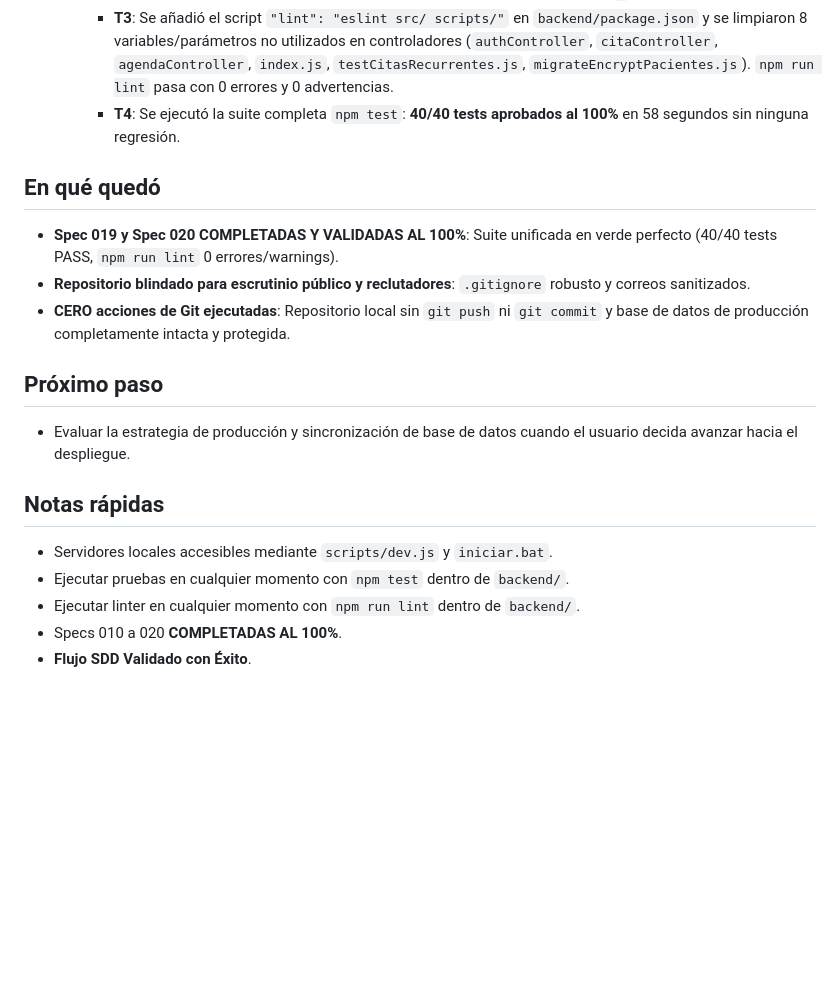
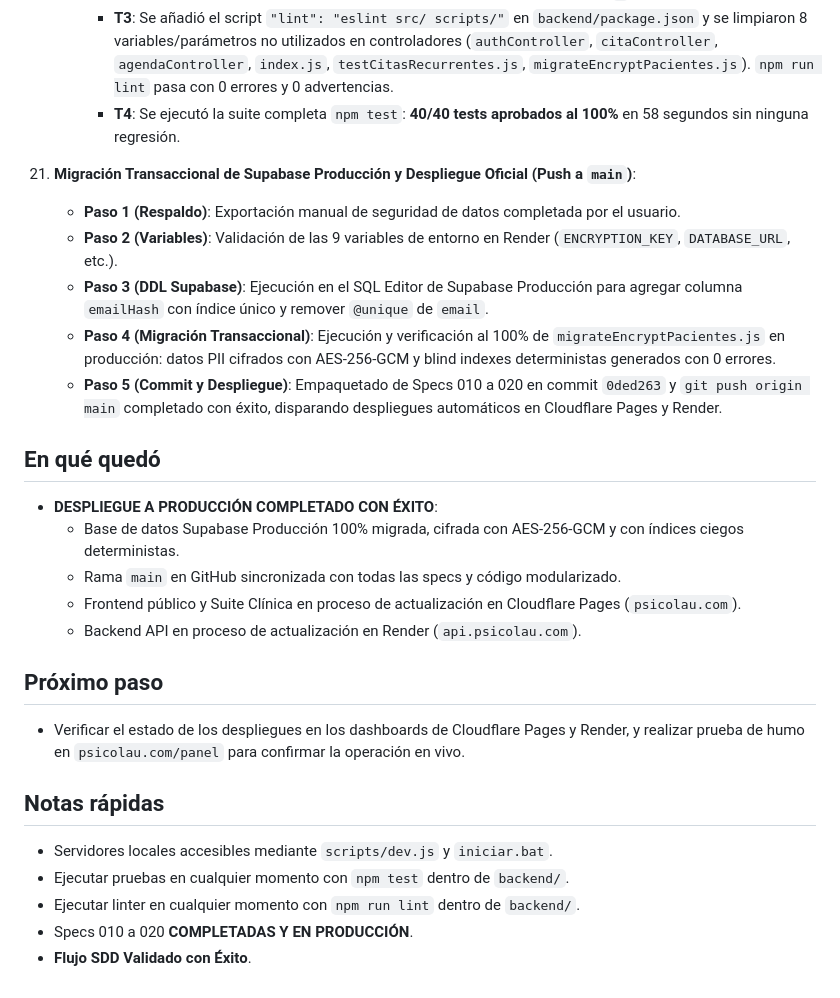
Before and after one commit to CristhianRuiz24/PsicoLau-Pagina-web, a Markdown page: overview/session.md, the part around the change. GitHub-like rendering; blank space fills up the shorter version.

Commit message:
docs: actualizar memoria de sesion con despliegue a produccion completado

```diff
--- a/overview/session.md
+++ b/overview/session.md
@@ -176,20 +176,29 @@
       - **T3**: Se añadió el script `"lint": "eslint src/ scripts/"` en `backend/package.json` y se limpiaron 8 variables/parámetros no utilizados en controladores (`authController`, `citaController`, `agendaController`, `index.js`, `testCitasRecurrentes.js`, `migrateEncryptPacientes.js`). `npm run lint` pasa con 0 errores y 0 advertencias.
       - **T4**: Se ejecutó la suite completa `npm test`: **40/40 tests aprobados al 100%** en 58 segundos sin ninguna regresión.
 
+21. **Migración Transaccional de Supabase Producción y Despliegue Oficial (Push a `main`)**:
+    - **Paso 1 (Respaldo)**: Exportación manual de seguridad de datos completada por el usuario.
+    - **Paso 2 (Variables)**: Validación de las 9 variables de entorno en Render (`ENCRYPTION_KEY`, `DATABASE_URL`, etc.).
+    - **Paso 3 (DDL Supabase)**: Ejecución en el SQL Editor de Supabase Producción para agregar columna `emailHash` con índice único y remover `@unique` de `email`.
+    - **Paso 4 (Migración Transaccional)**: Ejecución y verificación al 100% de `migrateEncryptPacientes.js` en producción: datos PII cifrados con AES-256-GCM y blind indexes deterministas generados con 0 errores.
+    - **Paso 5 (Commit y Despliegue)**: Empaquetado de Specs 010 a 020 en commit `0ded263` y `git push origin main` completado con éxito, disparando despliegues automáticos en Cloudflare Pages y Render.
+
 ## En qué quedó
 
-- **Spec 019 y Spec 020 COMPLETADAS Y VALIDADAS AL 100%**: Suite unificada en verde perfecto (40/40 tests PASS, `npm run lint` 0 errores/warnings).
-- **Repositorio blindado para escrutinio público y reclutadores**: `.gitignore` robusto y correos sanitizados.
-- **CERO acciones de Git ejecutadas**: Repositorio local sin `git push` ni `git commit` y base de datos de producción completamente intacta y protegida.
+- **DESPLIEGUE A PRODUCCIÓN COMPLETADO CON ÉXITO**:
+  - Base de datos Supabase Producción 100% migrada, cifrada con AES-256-GCM y con índices ciegos deterministas.
+  - Rama `main` en GitHub sincronizada con todas las specs y código modularizado.
+  - Frontend público y Suite Clínica en proceso de actualización en Cloudflare Pages (`psicolau.com`).
+  - Backend API en proceso de actualización en Render (`api.psicolau.com`).
 
 ## Próximo paso
 
-- Evaluar la estrategia de producción y sincronización de base de datos cuando el usuario decida avanzar hacia el despliegue.
+- Verificar el estado de los despliegues en los dashboards de Cloudflare Pages y Render, y realizar prueba de humo en `psicolau.com/panel` para confirmar la operación en vivo.
 
 ## Notas rápidas
 
 - Servidores locales accesibles mediante `scripts/dev.js` y `iniciar.bat`.
 - Ejecutar pruebas en cualquier momento con `npm test` dentro de `backend/`.
 - Ejecutar linter en cualquier momento con `npm run lint` dentro de `backend/`.
-- Specs 010 a 020 **COMPLETADAS AL 100%**.
+- Specs 010 a 020 **COMPLETADAS Y EN PRODUCCIÓN**.
 - **Flujo SDD Validado con Éxito**.
```
